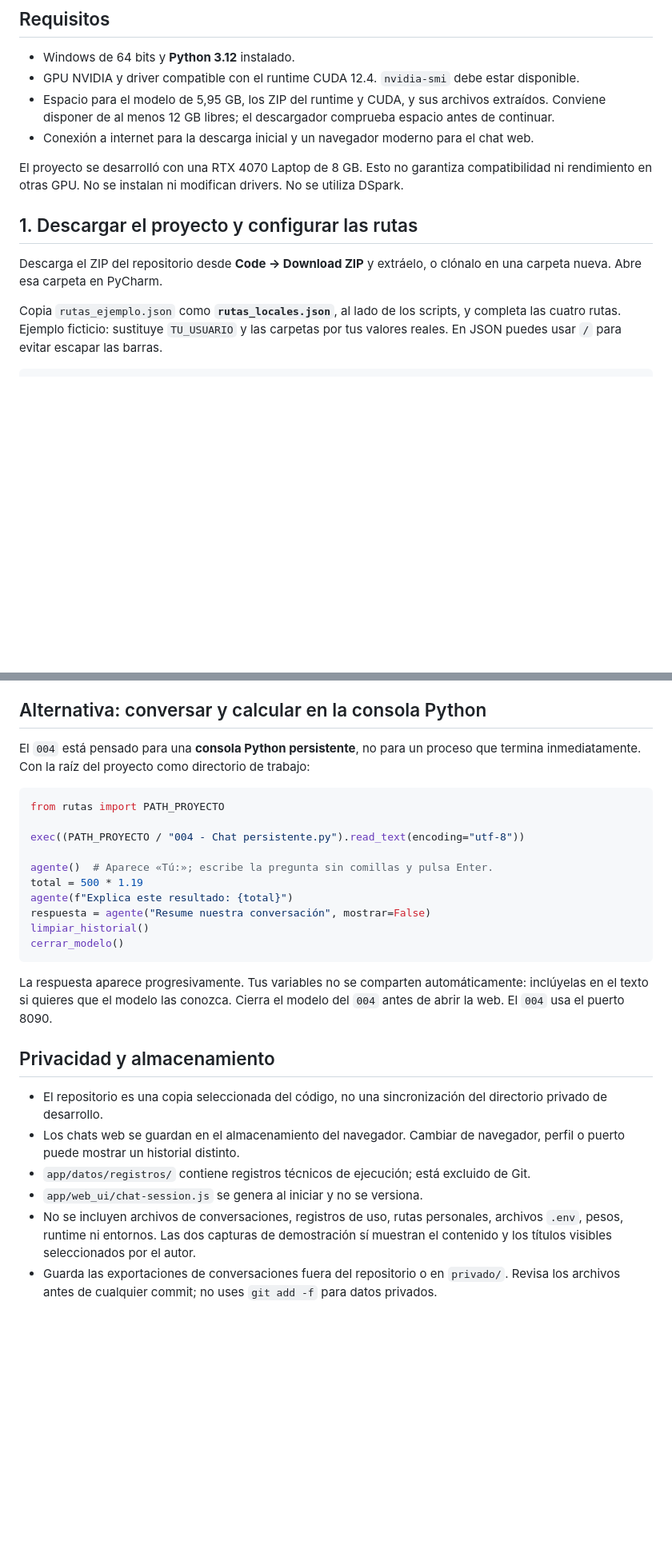
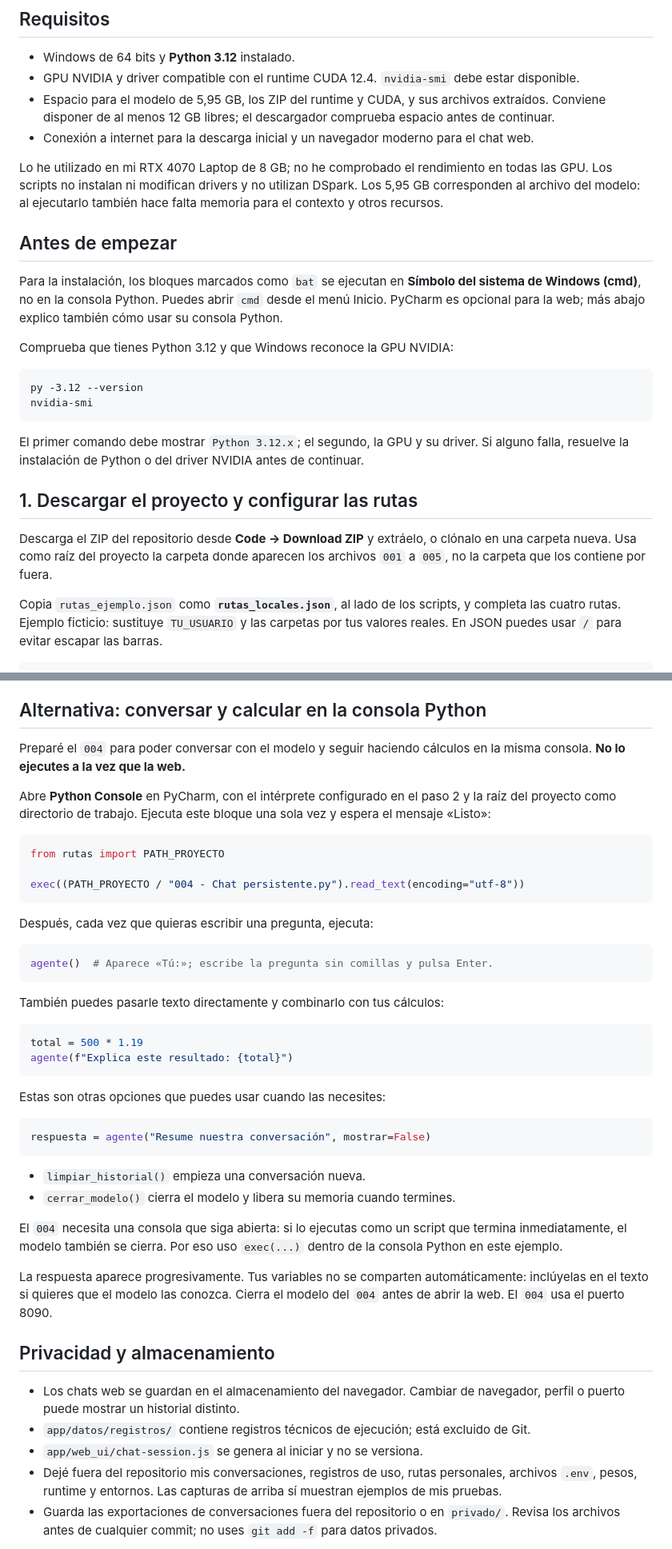
Before and after one commit to Nahuel247/AGENTE_LOCAL_BONSAI_2_27B, a Markdown page: README.md, 2 parts joined by grey strips. Shown at 80% size. Drawn GitHub-style; blank space fills up the shorter version.

Commit message:
docs: explica instalacion y uso con voz del autor

````diff
--- a/README.md
+++ b/README.md
@@ -46,11 +48,24 @@ No se incluyen pesos, ejecutables CUDA, entornos Python, archivos de conversacio
 - Espacio para el modelo de 5,95 GB, los ZIP del runtime y CUDA, y sus archivos extraídos. Conviene disponer de al menos 12 GB libres; el descargador comprueba espacio antes de continuar.
 - Conexión a internet para la descarga inicial y un navegador moderno para el chat web.
 
-El proyecto se desarrolló con una RTX 4070 Laptop de 8 GB. Esto no garantiza compatibilidad ni rendimiento en otras GPU. No se instalan ni modifican drivers. No se utiliza DSpark.
+Lo he utilizado en mi RTX 4070 Laptop de 8 GB; no he comprobado el rendimiento en todas las GPU. Los scripts no instalan ni modifican drivers y no utilizan DSpark. Los 5,95 GB corresponden al archivo del modelo: al ejecutarlo también hace falta memoria para el contexto y otros recursos.
+
+## Antes de empezar
+
+Para la instalación, los bloques marcados como `bat` se ejecutan en **Símbolo del sistema de Windows (cmd)**, no en la consola Python. Puedes abrir `cmd` desde el menú Inicio. PyCharm es opcional para la web; más abajo explico también cómo usar su consola Python.
+
+Comprueba que tienes Python 3.12 y que Windows reconoce la GPU NVIDIA:
+
+```bat
+py -3.12 --version
+nvidia-smi
+```
+
+El primer comando debe mostrar `Python 3.12.x`; el segundo, la GPU y su driver. Si alguno falla, resuelve la instalación de Python o del driver NVIDIA antes de continuar.
 
 ## 1. Descargar el proyecto y configurar las rutas
 
-Descarga el ZIP del repositorio desde **Code → Download ZIP** y extráelo, o clónalo en una carpeta nueva. Abre esa carpeta en PyCharm.
+Descarga el ZIP del repositorio desde **Code → Download ZIP** y extráelo, o clónalo en una carpeta nueva. Usa como raíz del proyecto la carpeta donde aparecen los archivos `001` a `005`, no la carpeta que los contiene por fuera.
 
 Copia `rutas_ejemplo.json` como **`rutas_locales.json`**, al lado de los scripts, y completa las cuatro rutas. Ejemplo ficticio: sustituye `TU_USUARIO` y las carpetas por tus valores reales. En JSON puedes usar `/` para evitar escapar las barras.
 
@@ -149,30 +184,48 @@ Evita forzar la terminación de Python: puede dejar un proceso del runtime abier
 
 ## Alternativa: conversar y calcular en la consola Python
 
-El `004` está pensado para una **consola Python persistente**, no para un proceso que termina inmediatamente. Con la raíz del proyecto como directorio de trabajo:
+Preparé el `004` para poder conversar con el modelo y seguir haciendo cálculos en la misma consola. **No lo ejecutes a la vez que la web.**
+
+Abre **Python Console** en PyCharm, con el intérprete configurado en el paso 2 y la raíz del proyecto como directorio de trabajo. Ejecuta este bloque una sola vez y espera el mensaje «Listo»:
 
 ```python
 from rutas import PATH_PROYECTO
 
 exec((PATH_PROYECTO / "004 - Chat persistente.py").read_text(encoding="utf-8"))
+```
 
+Después, cada vez que quieras escribir una pregunta, ejecuta:
+
+```python
 agente()  # Aparece «Tú:»; escribe la pregunta sin comillas y pulsa Enter.
+```
+
+También puedes pasarle texto directamente y combinarlo con tus cálculos:
+
+```python
 total = 500 * 1.19
 agente(f"Explica este resultado: {total}")
+```
+
+Estas son otras opciones que puedes usar cuando las necesites:
+
+```python
 respuesta = agente("Resume nuestra conversación", mostrar=False)
-limpiar_historial()
-cerrar_modelo()
 ```
+
+- `limpiar_historial()` empieza una conversación nueva.
+- `cerrar_modelo()` cierra el modelo y libera su memoria cuando termines.
+
+El `004` necesita una consola que siga abierta: si lo ejecutas como un script que termina inmediatamente, el modelo también se cierra. Por eso uso `exec(...)` dentro de la consola Python en este ejemplo.
 
 La respuesta aparece progresivamente. Tus variables no se comparten automáticamente: inclúyelas en el texto si quieres que el modelo las conozca. Cierra el modelo del `004` antes de abrir la web. El `004` usa el puerto 8090.
 
 ## Privacidad y almacenamiento
 
-- El repositorio es una copia seleccionada del código, no una sincronización del directorio privado de desarrollo.
 - Los chats web se guardan en el almacenamiento del navegador. Cambiar de navegador, perfil o puerto puede mostrar un historial distinto.
 - `app/datos/registros/` contiene registros técnicos de ejecución; está excluido de Git.
 - `app/web_ui/chat-session.js` se genera al iniciar y no se versiona.
-- No se incluyen archivos de conversaciones, registros de uso, rutas personales, archivos `.env`, pesos, runtime ni entornos. Las dos capturas de demostración sí muestran el contenido y los títulos visibles seleccionados por el autor.
+- Dejé fuera del repositorio mis conversaciones, registros de uso, rutas personales, archivos `.env`, pesos, runtime y entornos. Las capturas de arriba sí muestran ejemplos de mis pruebas.
 - Guarda las exportaciones de conversaciones fuera del repositorio o en `privado/`. Revisa los archivos antes de cualquier commit; no uses `git add -f` para datos privados.
 
 Un `.gitignore` no borra contenido ya versionado ni protege un archivo privado colocado manualmente dentro de una ruta permitida. Este repositorio limita por defecto los archivos de la raíz que pueden incorporarse.
````
Also changed, not shown: other parts of README.md (+36 -14 lines).
